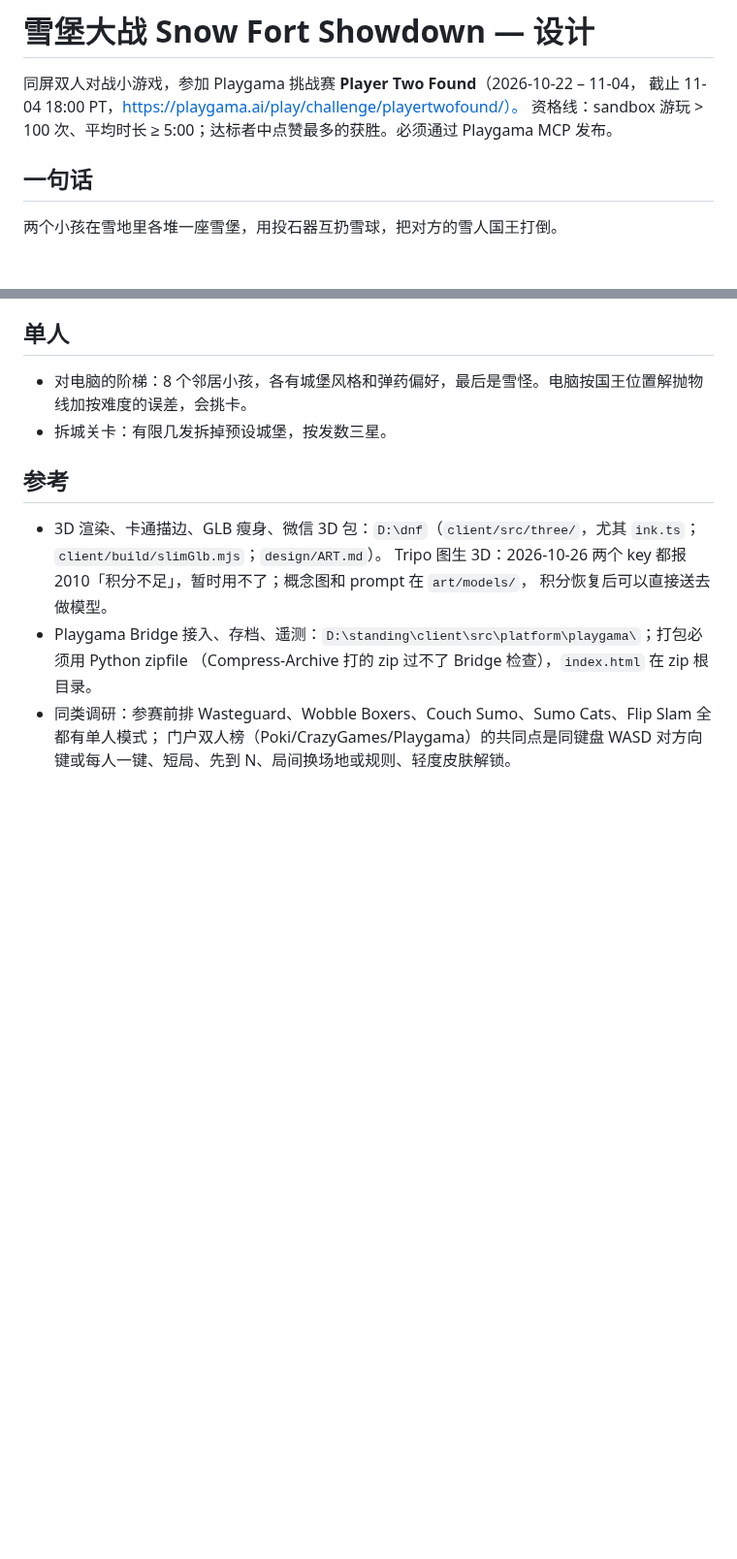
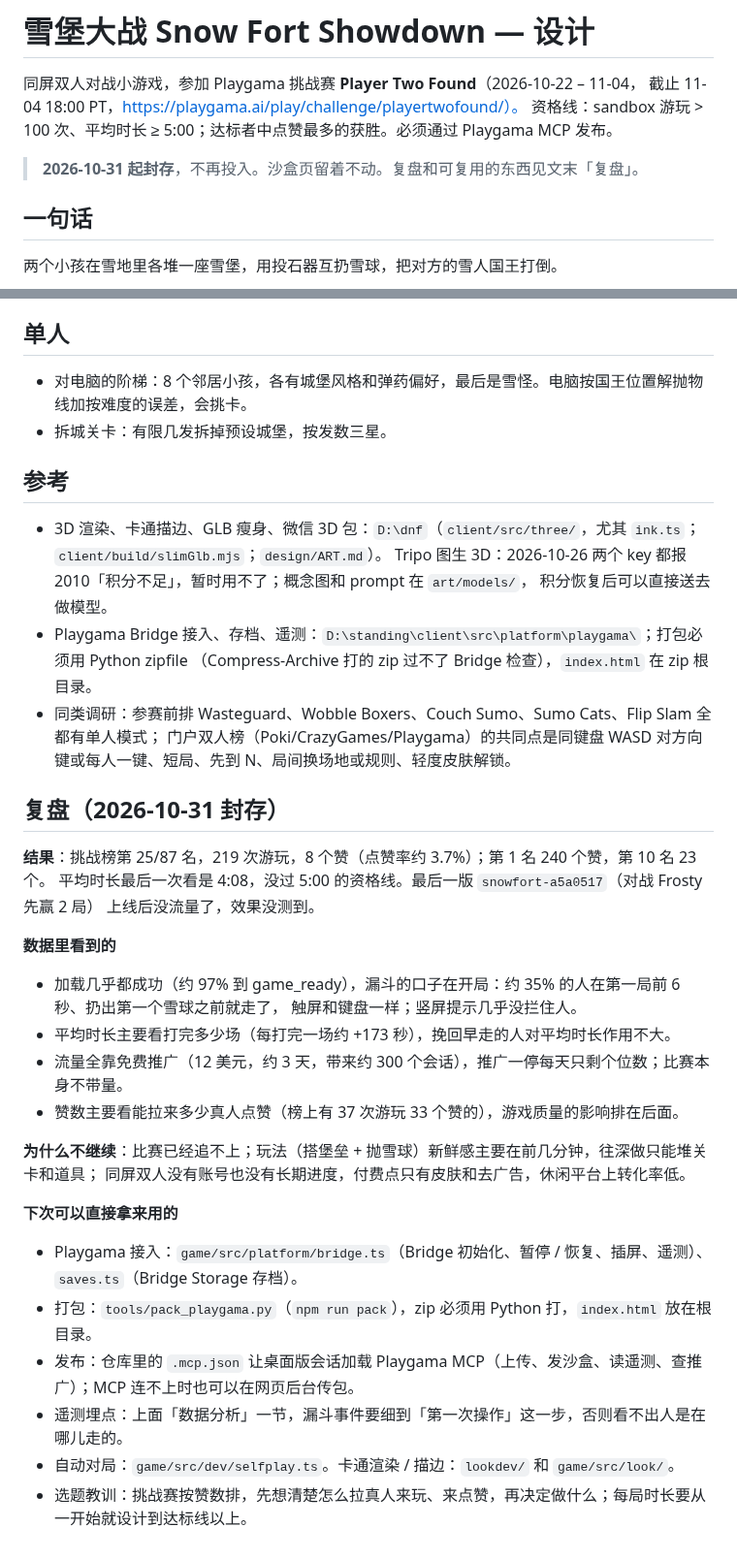
Before and after one commit to bigtaoo/snowfort, a Markdown page: design/README.md, 2 parts joined by grey strips. Shown at 97% size. Drawn GitHub-style; blank space fills up the shorter version.

Commit message:
Design doc: shelve the project, add a retrospective and reusable parts
Co-Authored-By: Claude Opus 5.5 <noreply@anthropic.com>

```diff
--- a/design/README.md
+++ b/design/README.md
@@ -3,6 +3,8 @@
 同屏双人对战小游戏，参加 Playgama 挑战赛 **Player Two Found**（2026-10-22 – 11-04，
 截止 11-04 18:00 PT，https://playgama.ai/play/challenge/playertwofound/）。
 资格线：sandbox 游玩 > 100 次、平均时长 ≥ 5:00；达标者中点赞最多的获胜。必须通过 Playgama MCP 发布。
+
+> **2026-10-31 起封存**，不再投入。沙盒页留着不动。复盘和可复用的东西见文末「复盘」。
 
 ## 一句话
 
@@ -232,3 +234,27 @@
   （Compress-Archive 打的 zip 过不了 Bridge 检查），`index.html` 在 zip 根目录。
 - 同类调研：参赛前排 Wasteguard、Wobble Boxers、Couch Sumo、Sumo Cats、Flip Slam 全都有单人模式；
   门户双人榜（Poki/CrazyGames/Playgama）的共同点是同键盘 WASD 对方向键或每人一键、短局、先到 N、局间换场地或规则、轻度皮肤解锁。
+
+## 复盘（2026-10-31 封存）
+
+**结果**：挑战榜第 25/87 名，219 次游玩，8 个赞（点赞率约 3.7%）；第 1 名 240 个赞，第 10 名 23 个。
+平均时长最后一次看是 4:08，没过 5:00 的资格线。最后一版 `snowfort-a5a0517`（对战 Frosty 先赢 2 局）
+上线后没流量了，效果没测到。
+
+**数据里看到的**
+- 加载几乎都成功（约 97% 到 game_ready），漏斗的口子在开局：约 35% 的人在第一局前 6 秒、扔出第一个雪球之前就走了，
+  触屏和键盘一样；竖屏提示几乎没拦住人。
+- 平均时长主要看打完多少场（每打完一场约 +173 秒），挽回早走的人对平均时长作用不大。
+- 流量全靠免费推广（12 美元，约 3 天，带来约 300 个会话），推广一停每天只剩个位数；比赛本身不带量。
+- 赞数主要看能拉来多少真人点赞（榜上有 37 次游玩 33 个赞的），游戏质量的影响排在后面。
+
+**为什么不继续**：比赛已经追不上；玩法（搭堡垒 + 抛雪球）新鲜感主要在前几分钟，往深做只能堆关卡和道具；
+同屏双人没有账号也没有长期进度，付费点只有皮肤和去广告，休闲平台上转化率低。
+
+**下次可以直接拿来用的**
+- Playgama 接入：`game/src/platform/bridge.ts`（Bridge 初始化、暂停 / 恢复、插屏、遥测）、`saves.ts`（Bridge Storage 存档）。
+- 打包：`tools/pack_playgama.py`（`npm run pack`），zip 必须用 Python 打，`index.html` 放在根目录。
+- 发布：仓库里的 `.mcp.json` 让桌面版会话加载 Playgama MCP（上传、发沙盒、读遥测、查推广）；MCP 连不上时也可以在网页后台传包。
+- 遥测埋点：上面「数据分析」一节，漏斗事件要细到「第一次操作」这一步，否则看不出人是在哪儿走的。
+- 自动对局：`game/src/dev/selfplay.ts`。卡通渲染 / 描边：`lookdev/` 和 `game/src/look/`。
+- 选题教训：挑战赛按赞数排，先想清楚怎么拉真人来玩、来点赞，再决定做什么；每局时长要从一开始就设计到达标线以上。
```
